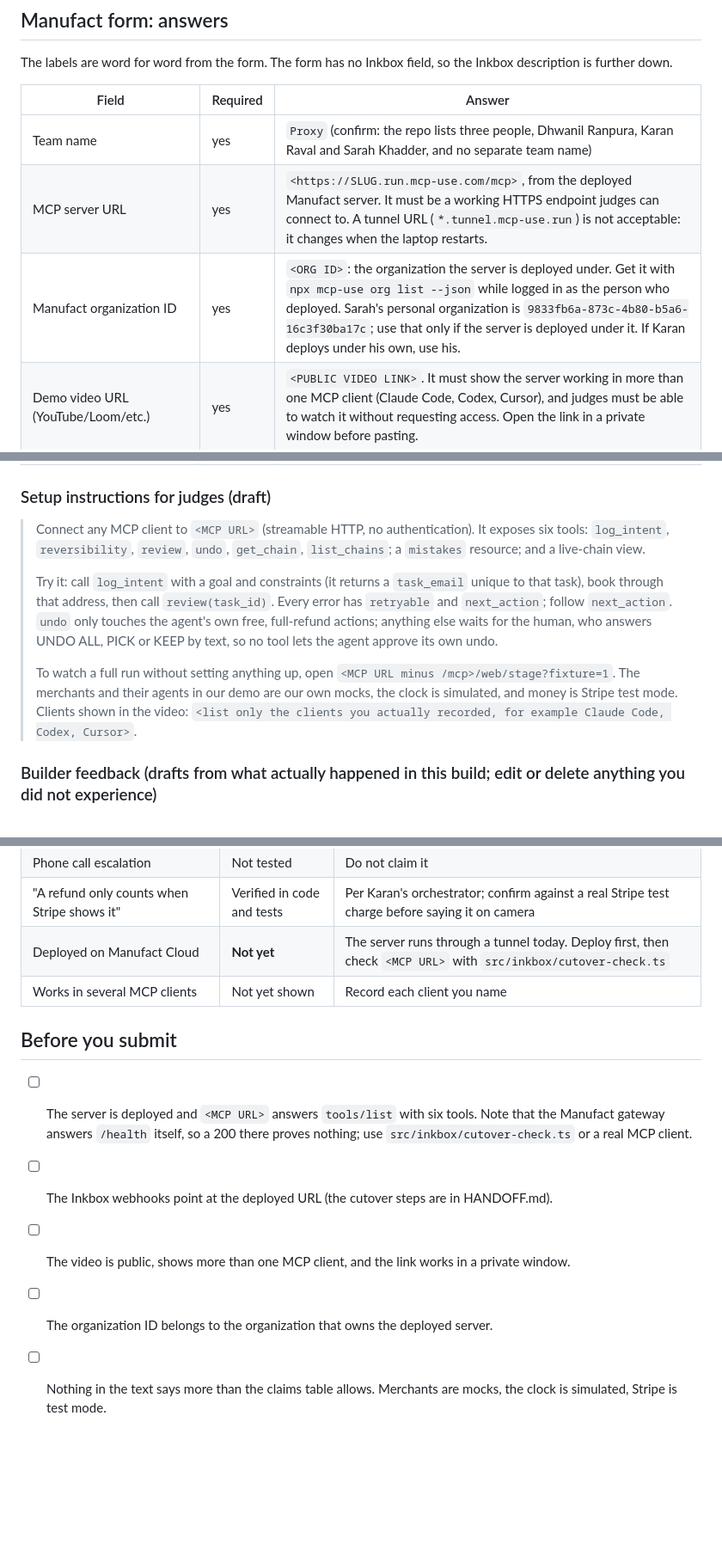
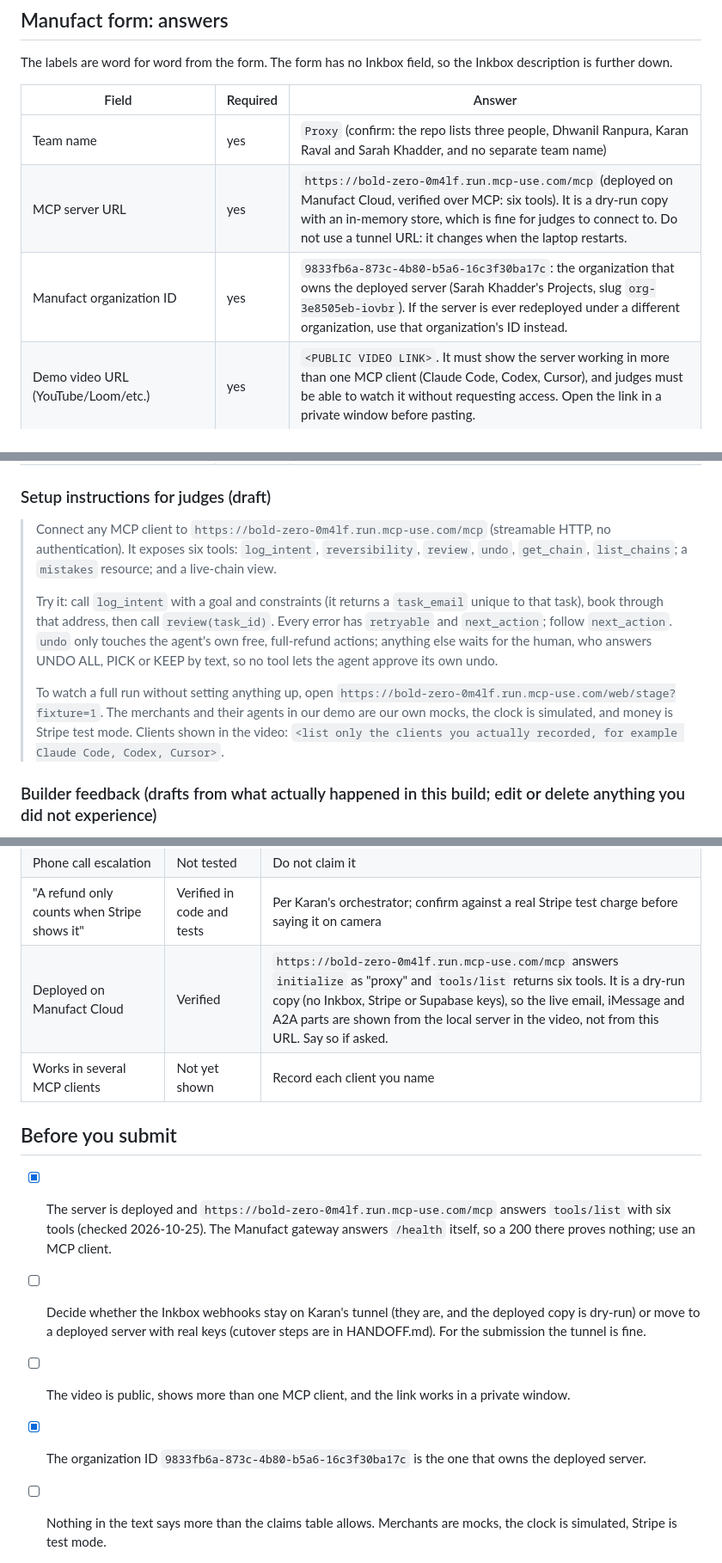
Before and after one commit to karan6705/proxy, a Markdown page: SUBMISSION.md, 3 parts joined by grey strips. Shown at 86% size. Rendered like a GitHub page; blank space fills up the shorter version.

```diff
--- a/SUBMISSION.md
+++ b/SUBMISSION.md
@@ -13,8 +13,8 @@ The labels are word for word from the form. The form has no Inkbox field, so the
 | Field | Required | Answer |
 |---|---|---|
 | Team name | yes | `Proxy` (confirm: the repo lists three people, Dhwanil Ranpura, Karan Raval and Sarah Khadder, and no separate team name) |
-| MCP server URL | yes | `<https://SLUG.run.mcp-use.com/mcp>`, from the deployed Manufact server. It must be a working HTTPS endpoint judges can connect to. A tunnel URL (`*.tunnel.mcp-use.run`) is not acceptable: it changes when the laptop restarts. |
-| Manufact organization ID | yes | `<ORG ID>`: the organization the server is deployed under. Get it with `npx mcp-use org list --json` while logged in as the person who deployed. Sarah's personal organization is `9833fb6a-873c-4b80-b5a6-16c3f30ba17c`; use that only if the server is deployed under it. If Karan deploys under his own, use his. |
+| MCP server URL | yes | `https://bold-zero-0m4lf.run.mcp-use.com/mcp` (deployed on Manufact Cloud, verified over MCP: six tools). It is a dry-run copy with an in-memory store, which is fine for judges to connect to. Do not use a tunnel URL: it changes when the laptop restarts. |
+| Manufact organization ID | yes | `9833fb6a-873c-4b80-b5a6-16c3f30ba17c`: the organization that owns the deployed server (Sarah Khadder's Projects, slug `org-3e8505eb-iovbr`). If the server is ever redeployed under a different organization, use that organization's ID instead. |
 | Demo video URL (YouTube/Loom/etc.) | yes | `<PUBLIC VIDEO LINK>`. It must show the server working in more than one MCP client (Claude Code, Codex, Cursor), and judges must be able to watch it without requesting access. Open the link in a private window before pasting. |
 | Setup instructions for judges | no | See the draft below. |
 | What was the biggest blocker while building your project? | no | See the draft below. |
@@ -24,11 +24,11 @@ The labels are word for word from the form. The form has no Inkbox field, so the
 
 ### Setup instructions for judges (draft)
 
-> Connect any MCP client to `<MCP URL>` (streamable HTTP, no authentication). It exposes six tools: `log_intent`, `reversibility`, `review`, `undo`, `get_chain`, `list_chains`; a `mistakes` resource; and a live-chain view.
+> Connect any MCP client to `https://bold-zero-0m4lf.run.mcp-use.com/mcp` (streamable HTTP, no authentication). It exposes six tools: `log_intent`, `reversibility`, `review`, `undo`, `get_chain`, `list_chains`; a `mistakes` resource; and a live-chain view.
 >
 > Try it: call `log_intent` with a goal and constraints (it returns a `task_email` unique to that task), book through that address, then call `review(task_id)`. Every error has `retryable` and `next_action`; follow `next_action`. `undo` only touches the agent's own free, full-refund actions; anything else waits for the human, who answers UNDO ALL, PICK or KEEP by text, so no tool lets the agent approve its own undo.
 >
-> To watch a full run without setting anything up, open `<MCP URL minus /mcp>/web/stage?fixture=1`. The merchants and their agents in our demo are our own mocks, the clock is simulated, and money is Stripe test mode. Clients shown in the video: `<list only the clients you actually recorded, for example Claude Code, Codex, Cursor>`.
+> To watch a full run without setting anything up, open `https://bold-zero-0m4lf.run.mcp-use.com/web/stage?fixture=1`. The merchants and their agents in our demo are our own mocks, the clock is simulated, and money is Stripe test mode. Clients shown in the video: `<list only the clients you actually recorded, for example Claude Code, Codex, Cursor>`.
 
 ### Builder feedback (drafts from what actually happened in this build; edit or delete anything you did not experience)
 
@@ -57,14 +57,14 @@ Do not say anything in the video or the form that this table does not support.
 | SMS | Not working outbound | The carrier dropped it with error 40002 after the API accepted it. Inbound `START` arrived. Do not claim SMS delivery. |
 | Phone call escalation | Not tested | Do not claim it |
 | "A refund only counts when Stripe shows it" | Verified in code and tests | Per Karan's orchestrator; confirm against a real Stripe test charge before saying it on camera |
-| Deployed on Manufact Cloud | **Not yet** | The server runs through a tunnel today. Deploy first, then check `<MCP URL>` with `src/inkbox/cutover-check.ts` |
+| Deployed on Manufact Cloud | Verified | `https://bold-zero-0m4lf.run.mcp-use.com/mcp` answers `initialize` as "proxy" and `tools/list` returns six tools. It is a dry-run copy (no Inkbox, Stripe or Supabase keys), so the live email, iMessage and A2A parts are shown from the local server in the video, not from this URL. Say so if asked. |
 | Works in several MCP clients | Not yet shown | Record each client you name |
 
 ## Before you submit
 
-- [ ] The server is deployed and `<MCP URL>` answers `tools/list` with six tools. Note that the Manufact gateway answers `/health` itself, so a 200 there proves nothing; use `src/inkbox/cutover-check.ts` or a real MCP client.
-- [ ] The Inkbox webhooks point at the deployed URL (the cutover steps are in HANDOFF.md).
+- [x] The server is deployed and `https://bold-zero-0m4lf.run.mcp-use.com/mcp` answers `tools/list` with six tools (checked 2026-10-25). The Manufact gateway answers `/health` itself, so a 200 there proves nothing; use an MCP client.
+- [ ] Decide whether the Inkbox webhooks stay on Karan's tunnel (they are, and the deployed copy is dry-run) or move to a deployed server with real keys (cutover steps are in HANDOFF.md). For the submission the tunnel is fine.
 - [ ] The video is public, shows more than one MCP client, and the link works in a private window.
-- [ ] The organization ID belongs to the organization that owns the deployed server.
+- [x] The organization ID `9833fb6a-873c-4b80-b5a6-16c3f30ba17c` is the one that owns the deployed server.
 - [ ] Nothing in the text says more than the claims table allows. Merchants are mocks, the clock is simulated, Stripe is test mode.
 - [ ] Submitted before Sunday 10:00 AM PT.
```
Also changed, not shown: HANDOFF.md (+9 -0 lines).
